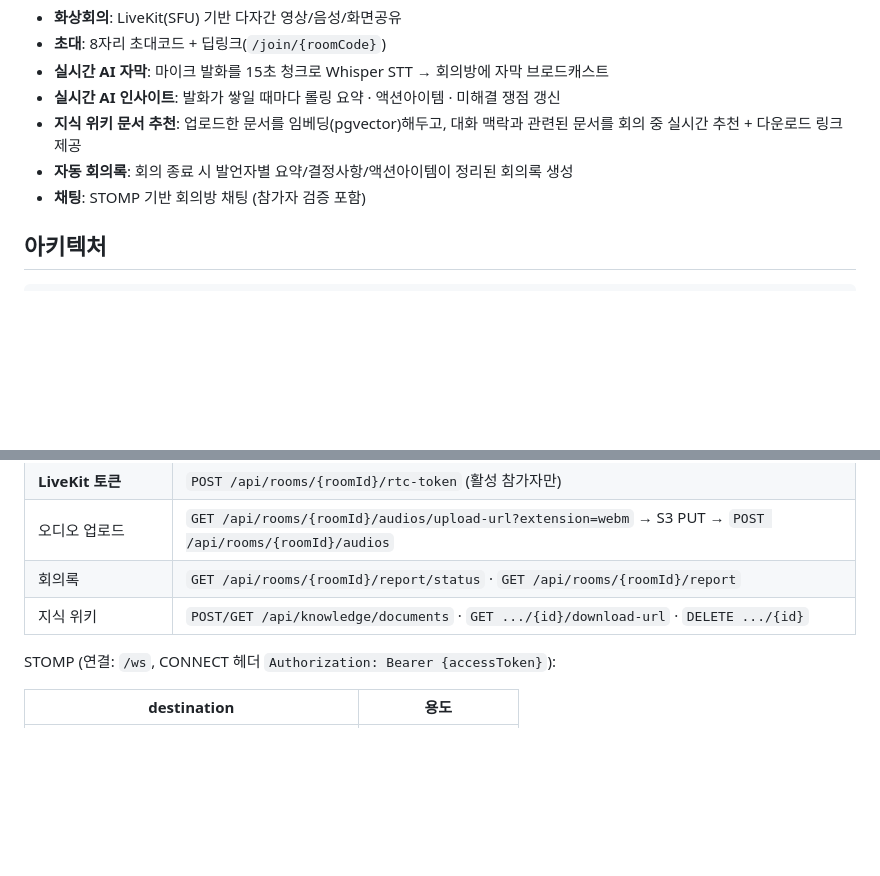
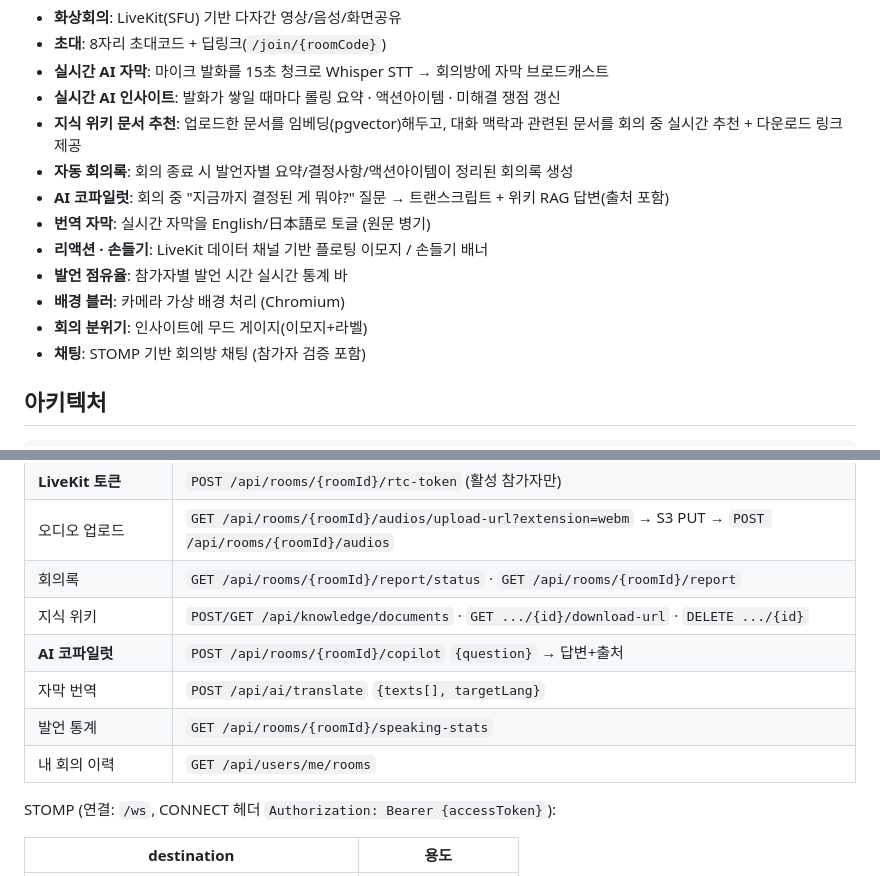
Before and after one commit to SSAFY15-Team-Cloud/ssafy-project-backend, a Markdown page: README.md, 2 parts joined by grey strips. Drawn GitHub-style; blank space fills up the shorter version.

Commit message:
docs: README에 코파일럿/리액션/번역/통계 기능 및 API 반영
Co-Authored-By: Claude Fable 5 <noreply@anthropic.com>

```diff
--- a/README.md
+++ b/README.md
@@ -8,6 +8,12 @@ Zoom처럼 회의를 만들고 초대코드/딥링크로 참여하는 화상회
 - **실시간 AI 인사이트**: 발화가 쌓일 때마다 롤링 요약 · 액션아이템 · 미해결 쟁점 갱신
 - **지식 위키 문서 추천**: 업로드한 문서를 임베딩(pgvector)해두고, 대화 맥락과 관련된 문서를 회의 중 실시간 추천 + 다운로드 링크 제공
 - **자동 회의록**: 회의 종료 시 발언자별 요약/결정사항/액션아이템이 정리된 회의록 생성
+- **AI 코파일럿**: 회의 중 "지금까지 결정된 게 뭐야?" 질문 → 트랜스크립트 + 위키 RAG 답변(출처 포함)
+- **번역 자막**: 실시간 자막을 English/日本語로 토글 (원문 병기)
+- **리액션 · 손들기**: LiveKit 데이터 채널 기반 플로팅 이모지 / 손들기 배너
+- **발언 점유율**: 참가자별 발언 시간 실시간 통계 바
+- **배경 블러**: 카메라 가상 배경 처리 (Chromium)
+- **회의 분위기**: 인사이트에 무드 게이지(이모지+라벨)
 - **채팅**: STOMP 기반 회의방 채팅 (참가자 검증 포함)
 
 ## 아키텍처
@@ -90,6 +96,10 @@ cd frontend && npm run build   # 타입체크 + 빌드
 | 오디오 업로드 | `GET /api/rooms/{roomId}/audios/upload-url?extension=webm` → S3 PUT → `POST /api/rooms/{roomId}/audios` |
 | 회의록 | `GET /api/rooms/{roomId}/report/status` · `GET /api/rooms/{roomId}/report` |
 | 지식 위키 | `POST/GET /api/knowledge/documents` · `GET .../{id}/download-url` · `DELETE .../{id}` |
+| **AI 코파일럿** | `POST /api/rooms/{roomId}/copilot` `{question}` → 답변+출처 |
+| 자막 번역 | `POST /api/ai/translate` `{texts[], targetLang}` |
+| 발언 통계 | `GET /api/rooms/{roomId}/speaking-stats` |
+| 내 회의 이력 | `GET /api/users/me/rooms` |
 
 STOMP (연결: `/ws`, CONNECT 헤더 `Authorization: Bearer {accessToken}`):
 
```
